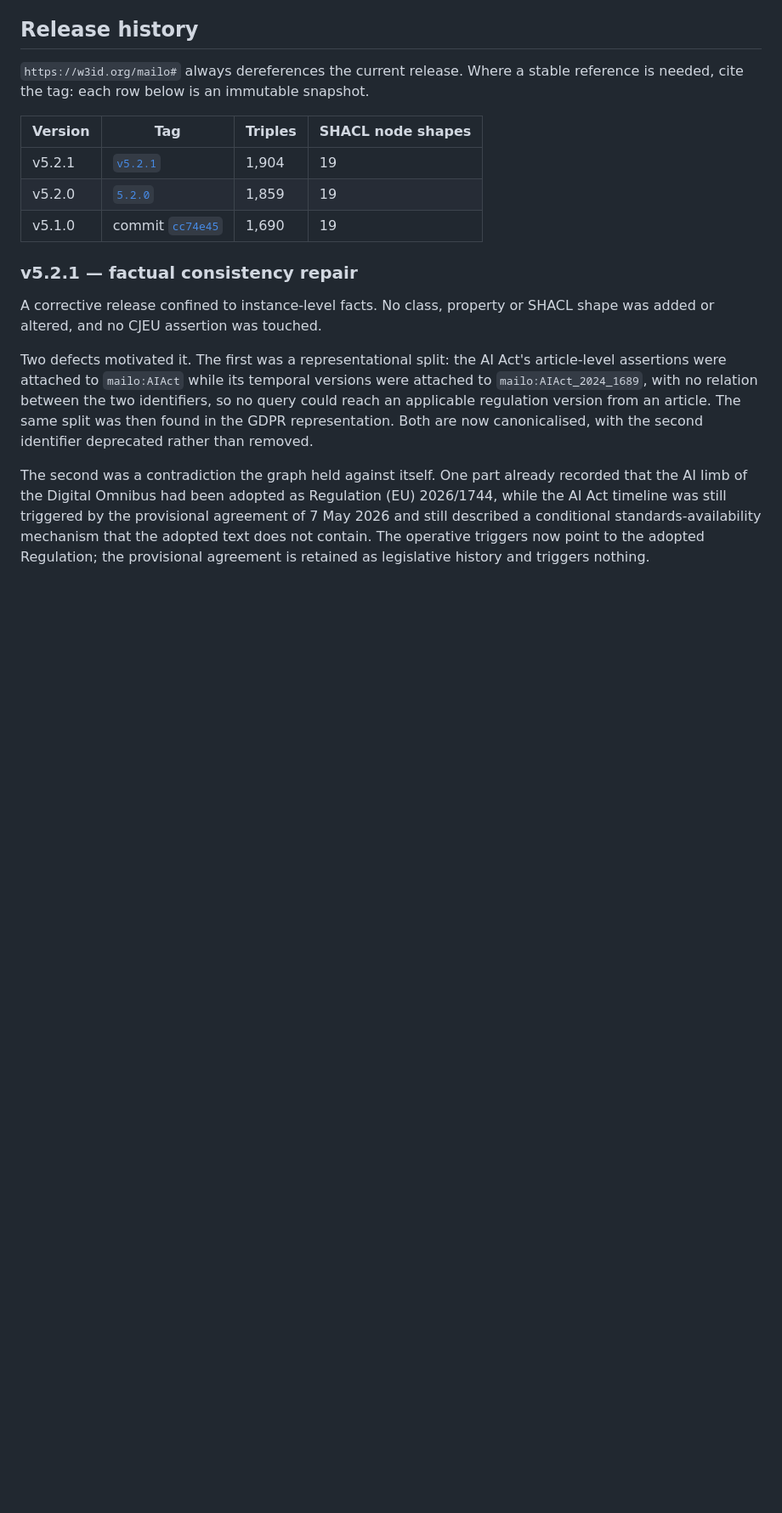
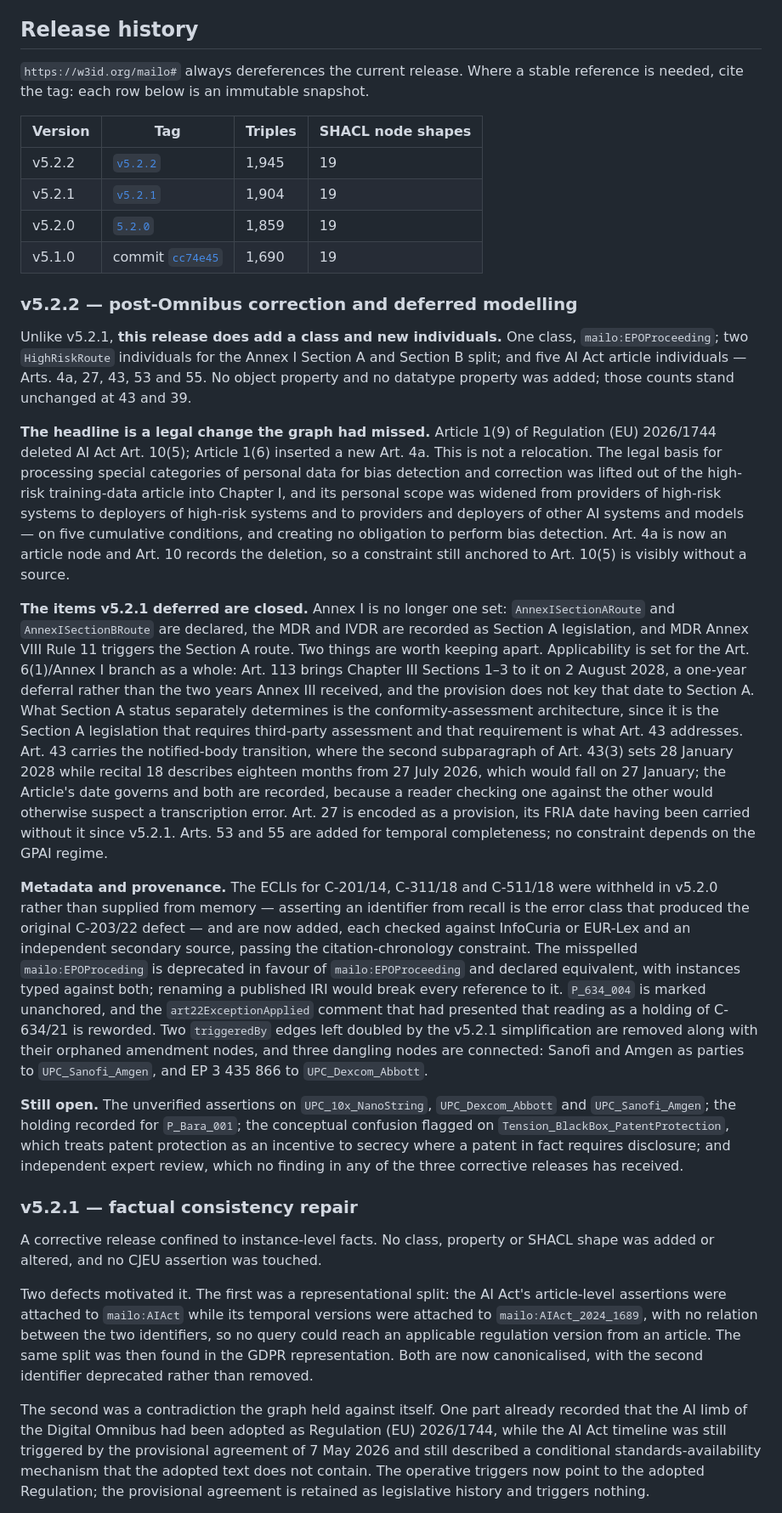
Before and after one commit to vrkkao-eng/Mailo-ontology, a Markdown page: README.md, the part around one of its changes. Shown at 85% size. Rendered like a GitHub page; blank space fills up the shorter version.

Commit message:
v5.2.2: update root README
v5.2.2: update root README

```diff
--- a/README.md
+++ b/README.md
@@ -115,9 +115,59 @@ needed, cite the tag: each row below is an immutable snapshot.
 
 | Version | Tag | Triples | SHACL node shapes |
 |---|---|---|---|
+| v5.2.2 | [`v5.2.2`](https://github.com/vrkkao-eng/Mailo-ontology/tree/v5.2.2) | 1,945 | 19 |
 | v5.2.1 | [`v5.2.1`](https://github.com/vrkkao-eng/Mailo-ontology/tree/v5.2.1) | 1,904 | 19 |
 | v5.2.0 | [`5.2.0`](https://github.com/vrkkao-eng/Mailo-ontology/tree/5.2.0) | 1,859 | 19 |
 | v5.1.0 | commit [`cc74e45`](https://github.com/vrkkao-eng/Mailo-ontology/tree/cc74e45477dfe541c5c0a849d9174122af053839) | 1,690 | 19 |
+
+### v5.2.2 — post-Omnibus correction and deferred modelling
+
+Unlike v5.2.1, **this release does add a class and new individuals.** One class,
+`mailo:EPOProceeding`; two `HighRiskRoute` individuals for the Annex I Section A and Section B
+split; and five AI Act article individuals — Arts. 4a, 27, 43, 53 and 55. No object property and
+no datatype property was added; those counts stand unchanged at 43 and 39.
+
+**The headline is a legal change the graph had missed.** Article 1(9) of Regulation (EU)
+2026/1744 deleted AI Act Art. 10(5); Article 1(6) inserted a new Art. 4a. This is not a
+relocation. The legal basis for processing special categories of personal data for bias
+detection and correction was lifted out of the high-risk training-data article into Chapter I,
+and its personal scope was widened from providers of high-risk systems to deployers of
+high-risk systems and to providers and deployers of other AI systems and models — on five
+cumulative conditions, and creating no obligation to perform bias detection. Art. 4a is now an
+article node and Art. 10 records the deletion, so a constraint still anchored to Art. 10(5) is
+visibly without a source.
+
+**The items v5.2.1 deferred are closed.** Annex I is no longer one set: `AnnexISectionARoute`
+and `AnnexISectionBRoute` are declared, the MDR and IVDR are recorded as Section A legislation,
+and MDR Annex VIII Rule 11 triggers the Section A route. Two things are worth keeping apart.
+Applicability is set for the Art. 6(1)/Annex I branch as a whole: Art. 113 brings Chapter III
+Sections 1–3 to it on 2 August 2028, a one-year deferral rather than the two years Annex III
+received, and the provision does not key that date to Section A. What Section A status separately
+determines is the conformity-assessment architecture, since it is the Section A legislation that
+requires third-party assessment and that requirement is what Art. 43 addresses. Art. 43 carries the notified-body transition, where the second
+subparagraph of Art. 43(3) sets 28 January 2028 while recital 18 describes eighteen months from
+27 July 2026, which would fall on 27 January; the Article's date governs and both are recorded,
+because a reader checking one against the other would otherwise suspect a transcription error.
+Art. 27 is encoded as a provision, its FRIA date having been carried without it since v5.2.1.
+Arts. 53 and 55 are added for temporal completeness; no constraint depends on the GPAI regime.
+
+**Metadata and provenance.** The ECLIs for C-201/14, C-311/18 and C-511/18 were withheld in
+v5.2.0 rather than supplied from memory — asserting an identifier from recall is the error class
+that produced the original C-203/22 defect — and are now added, each checked against InfoCuria or
+EUR-Lex and an independent secondary source, passing the citation-chronology constraint. The
+misspelled `mailo:EPOProceding` is deprecated in favour of `mailo:EPOProceeding` and declared
+equivalent, with instances typed against both; renaming a published IRI would break every
+reference to it. `P_634_004` is marked unanchored, and the `art22ExceptionApplied` comment that
+had presented that reading as a holding of C-634/21 is reworded. Two `triggeredBy` edges left
+doubled by the v5.2.1 simplification are removed along with their orphaned amendment nodes, and
+three dangling nodes are connected: Sanofi and Amgen as parties to `UPC_Sanofi_Amgen`, and
+EP 3 435 866 to `UPC_Dexcom_Abbott`.
+
+**Still open.** The unverified assertions on `UPC_10x_NanoString`, `UPC_Dexcom_Abbott` and
+`UPC_Sanofi_Amgen`; the holding recorded for `P_Bara_001`; the conceptual confusion flagged on
+`Tension_BlackBox_PatentProtection`, which treats patent protection as an incentive to secrecy
+where a patent in fact requires disclosure; and independent expert review, which no finding in
+any of the three corrective releases has received.
 
 ### v5.2.1 — factual consistency repair
 
```
Also changed, not shown: other parts of README.md (+7 -6 lines).
